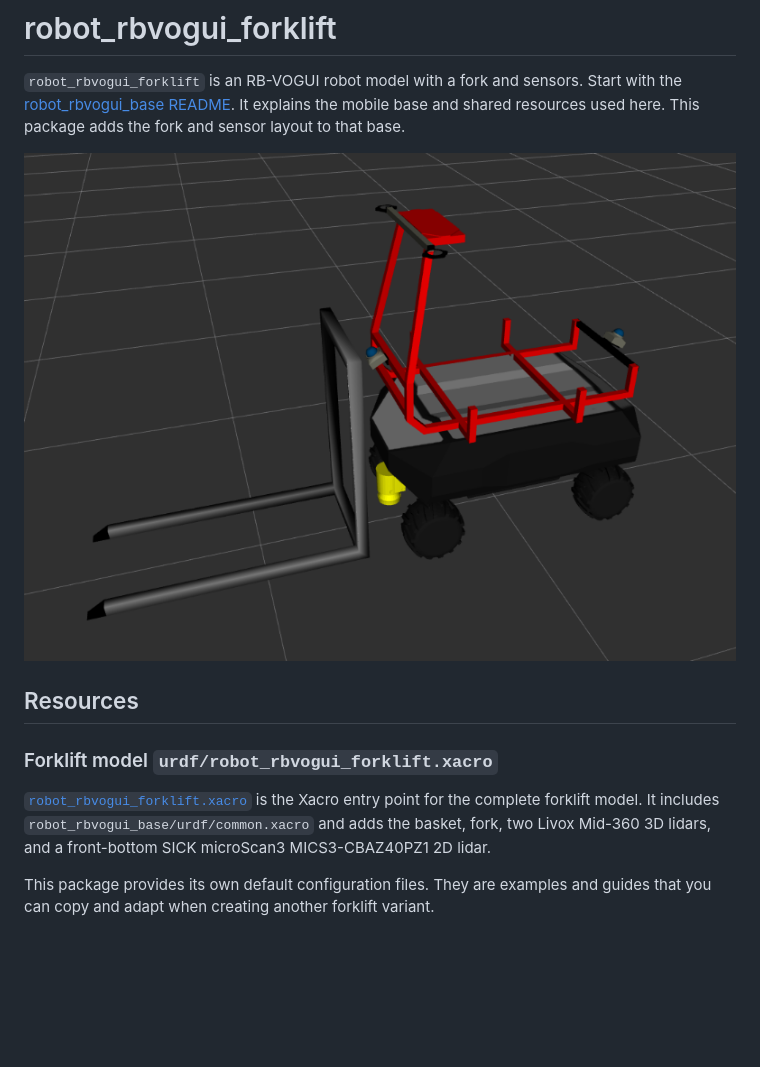
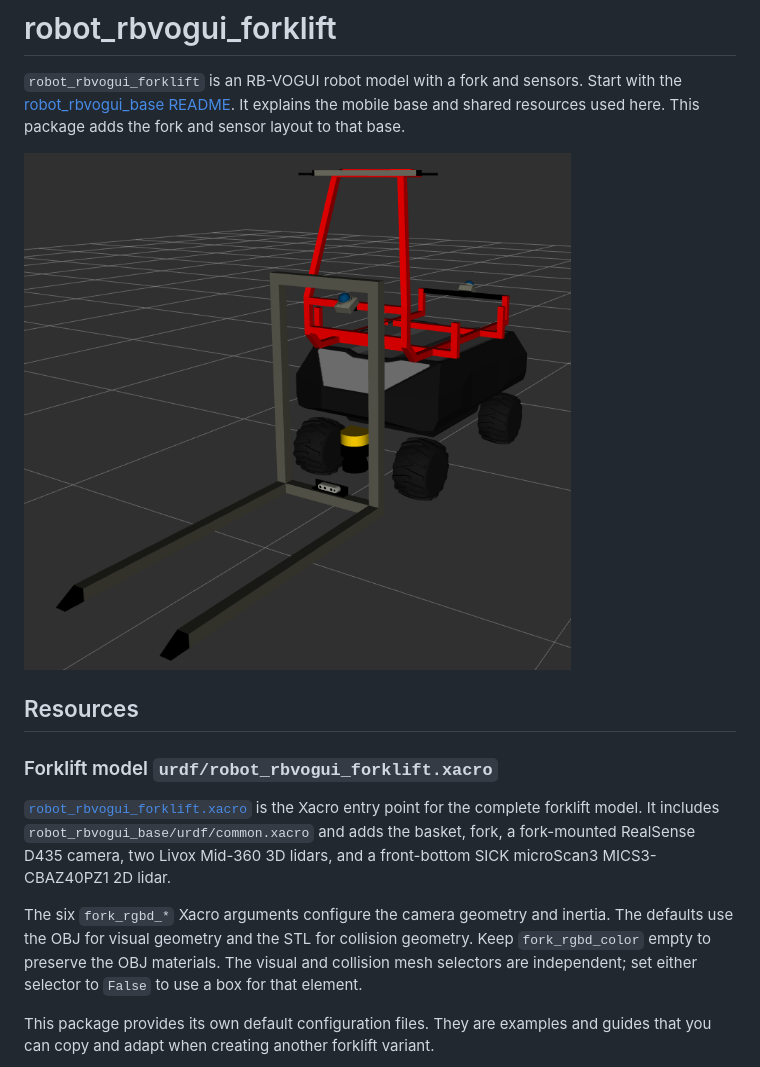
Before and after one commit to jfrascon/robot_rbvogui_forklift, a Markdown page: README.md, the part around one of its changes. Drawn GitHub-style; pictures changed too: doc/images/robot_rbvogui_forklift.png; blank space fills up the shorter version.

```diff
--- a/README.md
+++ b/README.md
@@ -2,13 +2,15 @@
 
 `robot_rbvogui_forklift` is an RB-VOGUI robot model with a fork and sensors. Start with the [robot_rbvogui_base README](../robot_rbvogui_base/README.md). It explains the mobile base and shared resources used here. This package adds the fork and sensor layout to that base.
 
-![RB-VOGUI forklift model](doc/images/robot_rbvogui_forklift.png)
+<img src="doc/images/robot_rbvogui_forklift.png" alt="RB-VOGUI forklift model" width="547">
 
 ## Resources
 
 ### Forklift model `urdf/robot_rbvogui_forklift.xacro`
 
-[`robot_rbvogui_forklift.xacro`](urdf/robot_rbvogui_forklift.xacro) is the Xacro entry point for the complete forklift model. It includes `robot_rbvogui_base/urdf/common.xacro` and adds the basket, fork, two Livox Mid-360 3D lidars, and a front-bottom SICK microScan3 MICS3-CBAZ40PZ1 2D lidar.
+[`robot_rbvogui_forklift.xacro`](urdf/robot_rbvogui_forklift.xacro) is the Xacro entry point for the complete forklift model. It includes `robot_rbvogui_base/urdf/common.xacro` and adds the basket, fork, a fork-mounted RealSense D435 camera, two Livox Mid-360 3D lidars, and a front-bottom SICK microScan3 MICS3-CBAZ40PZ1 2D lidar.
+
+The six `fork_rgbd_*` Xacro arguments configure the camera geometry and inertia. The defaults use the OBJ for visual geometry and the STL for collision geometry. Keep `fork_rgbd_color` empty to preserve the OBJ materials. The visual and collision mesh selectors are independent; set either selector to `False` to use a box for that element.
 
 This package provides its own default configuration files. They are examples and guides that you can copy and adapt when creating another forklift variant.
 
```
Also changed, not shown: other parts of README.md (+19 -22 lines), doc/images/robot_rbvogui_forklift_debug.png.
